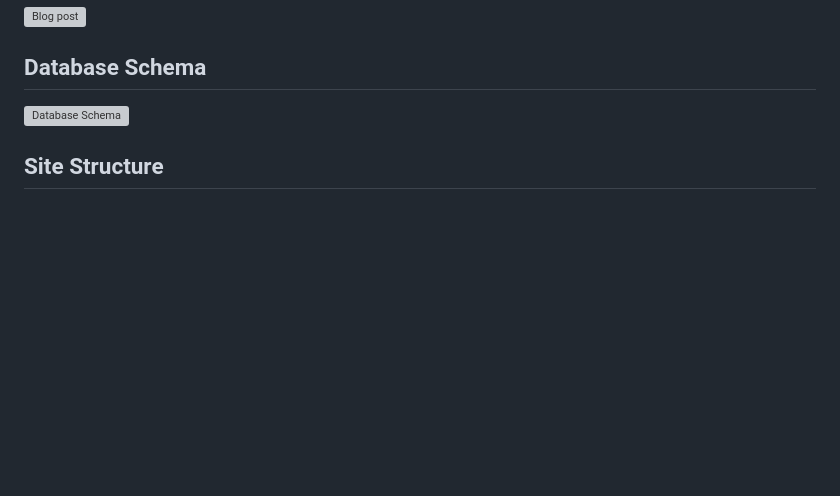
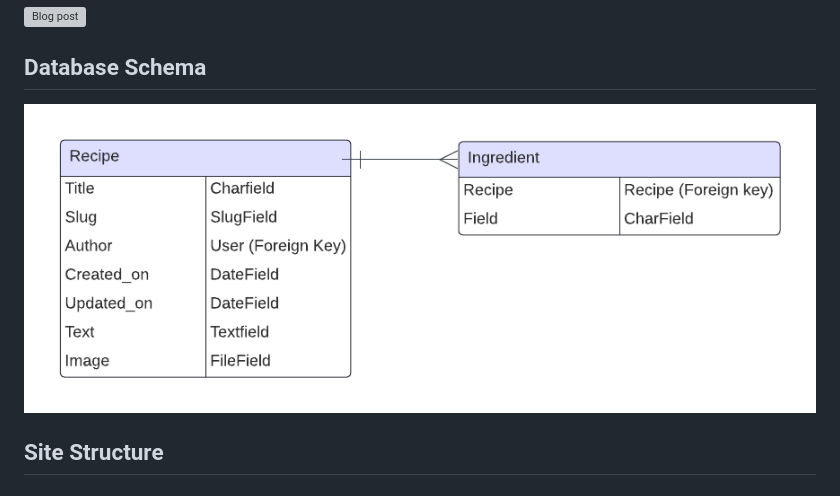
Before and after one commit to KRnils/recipe-bank, a Markdown page: README.md, the part around the change. Drawn GitHub-style; pictures changed too: readme/images/Database ERD.png (added); blank space fills up the shorter version; grey boxes are pictures that could not be loaded.

Commit message:
Add Database schema to readme

```diff
--- a/README.md
+++ b/README.md
@@ -60,7 +60,7 @@ Through the use of the Kanban board in the projects view in Github, the project
 
 ## Database Schema
 
-![Database Schema]()
+![Database Schema](/readme/images/Database%20ERD.png)
 
 ## Site Structure
 
```
Also changed, not shown: 1 other file.
